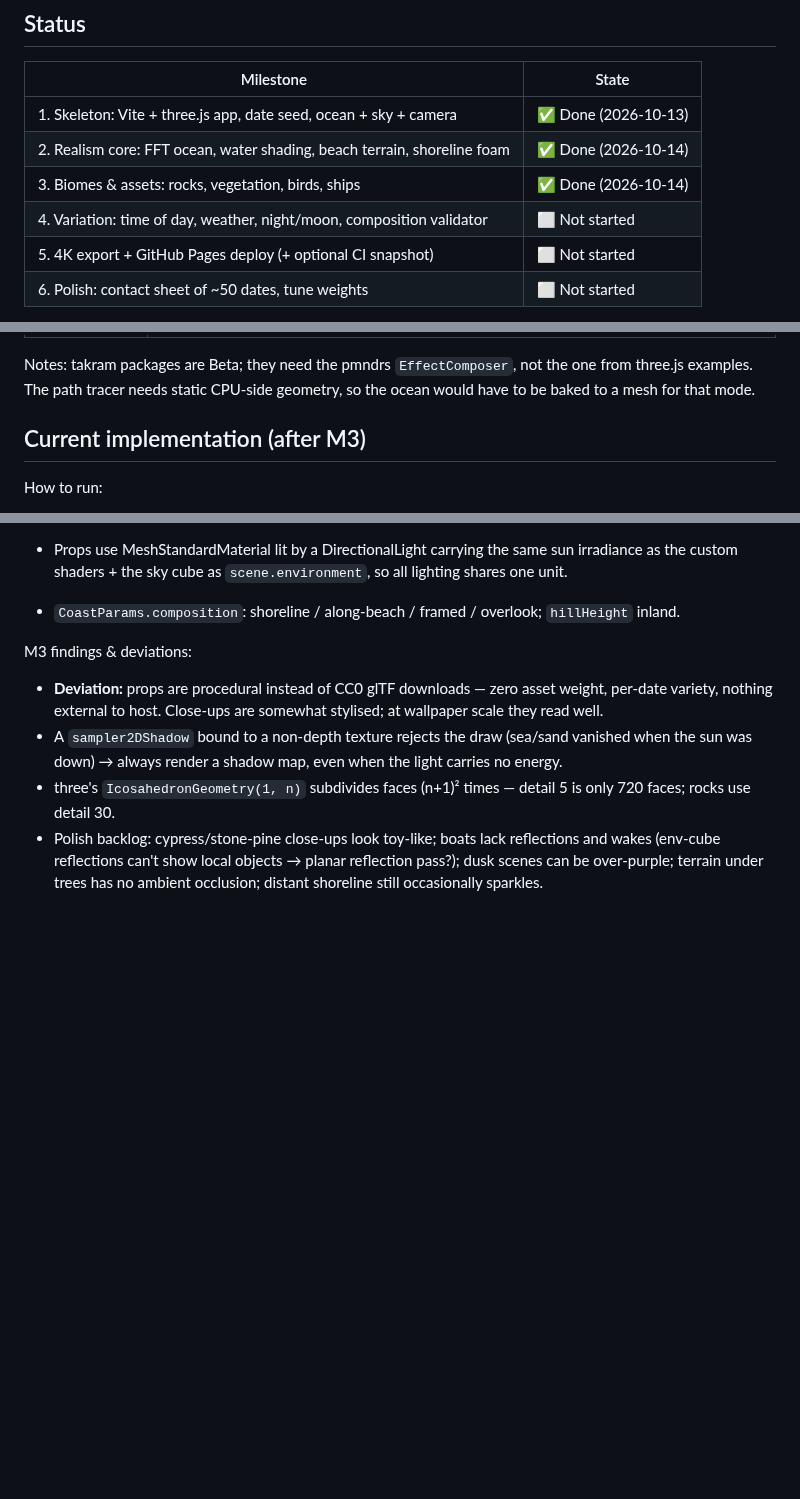
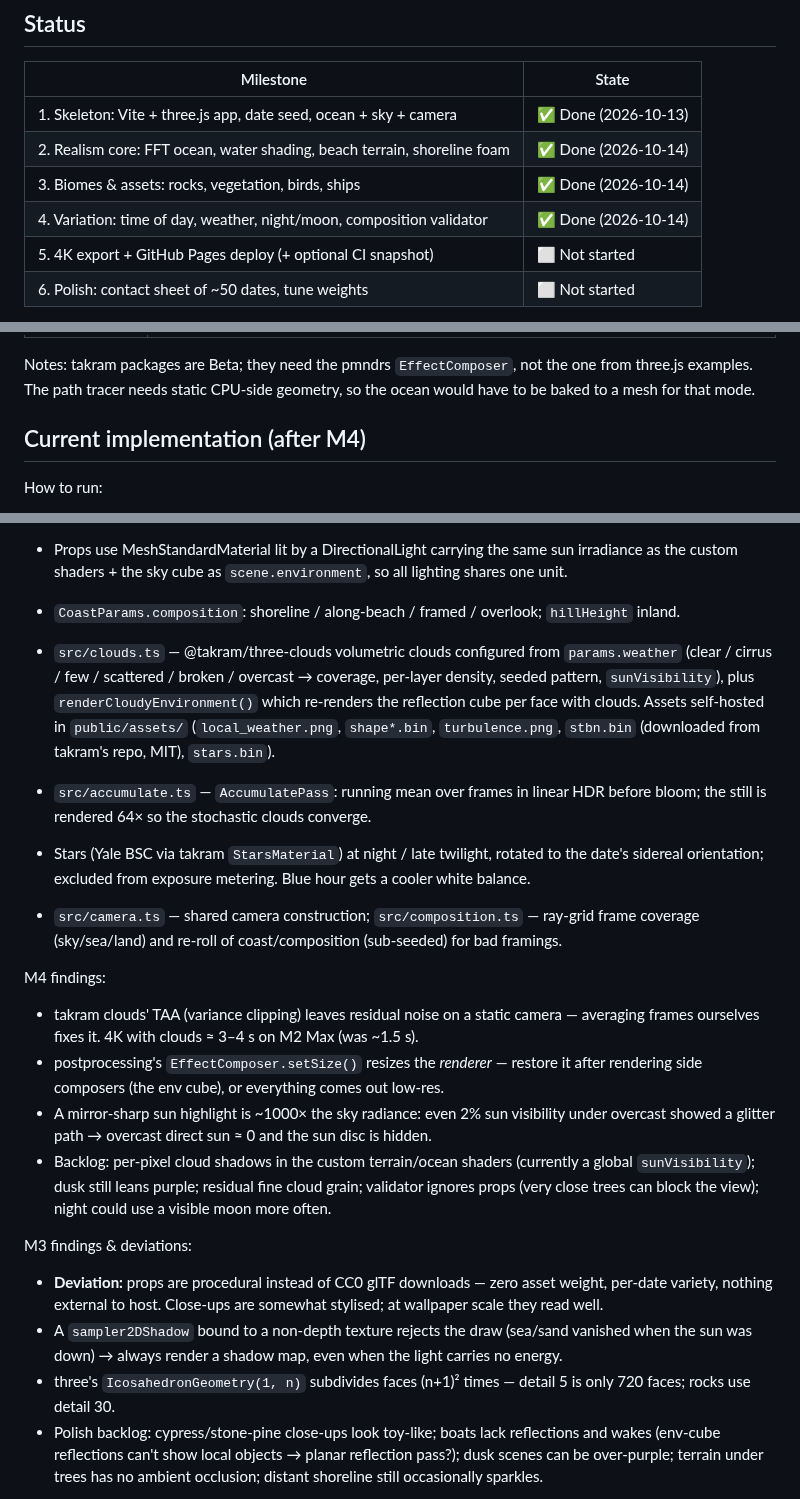
Before and after one commit to grandma67/amazing_sea_wallpaper, a Markdown page: PLAN.md, 3 parts joined by grey strips. Rendered like a GitHub page; blank space fills up the shorter version.

Commit message:
Mark milestone 4 done in plan
Document clouds, accumulation, stars and the composition validator, the
gotchas found (TAA residual noise, composer resizing the renderer, sun
glitter under overcast) and the remaining backlog.

Co-Authored-By: Claude Opus 5.5 <noreply@anthropic.com>

```diff
--- a/PLAN.md
+++ b/PLAN.md
@@ -11,7 +11,7 @@ time of day, sun/moon position, weather, vegetation, rocks, birds and ships.
 | 1. Skeleton: Vite + three.js app, date seed, ocean + sky + camera | ✅ Done (2026-10-13) |
 | 2. Realism core: FFT ocean, water shading, beach terrain, shoreline foam | ✅ Done (2026-10-14) |
 | 3. Biomes & assets: rocks, vegetation, birds, ships | ✅ Done (2026-10-14) |
-| 4. Variation: time of day, weather, night/moon, composition validator | ⬜ Not started |
+| 4. Variation: time of day, weather, night/moon, composition validator | ✅ Done (2026-10-14) |
 | 5. 4K export + GitHub Pages deploy (+ optional CI snapshot) | ⬜ Not started |
 | 6. Polish: contact sheet of ~50 dates, tune weights | ⬜ Not started |
 
@@ -51,7 +51,7 @@ Notes: takram packages are Beta; they need the pmndrs `EffectComposer`, not the
 three.js examples. The path tracer needs static CPU-side geometry, so the ocean would have
 to be baked to a mesh for that mode.
 
-## Current implementation (after M3)
+## Current implementation (after M4)
 
 How to run:
 - `npm run dev` → open the printed URL. `?date=YYYY-MM-DD` picks a day; `?w=1920&h=1080`
@@ -121,6 +121,30 @@ M1 findings:
 - Props use MeshStandardMaterial lit by a DirectionalLight carrying the same sun irradiance as
   the custom shaders + the sky cube as `scene.environment`, so all lighting shares one unit.
 - `CoastParams.composition`: shoreline / along-beach / framed / overlook; `hillHeight` inland.
+
+- `src/clouds.ts` — @takram/three-clouds volumetric clouds configured from `params.weather`
+  (clear / cirrus / few / scattered / broken / overcast → coverage, per-layer density,
+  seeded pattern, `sunVisibility`), plus `renderCloudyEnvironment()` which re-renders the
+  reflection cube per face with clouds. Assets self-hosted in `public/assets/`
+  (`local_weather.png`, `shape*.bin`, `turbulence.png`, `stbn.bin` (downloaded from takram's
+  repo, MIT), `stars.bin`).
+- `src/accumulate.ts` — `AccumulatePass`: running mean over frames in linear HDR before bloom;
+  the still is rendered 64× so the stochastic clouds converge.
+- Stars (Yale BSC via takram `StarsMaterial`) at night / late twilight, rotated to the date's
+  sidereal orientation; excluded from exposure metering. Blue hour gets a cooler white balance.
+- `src/camera.ts` — shared camera construction; `src/composition.ts` — ray-grid frame coverage
+  (sky/sea/land) and re-roll of coast/composition (sub-seeded) for bad framings.
+
+M4 findings:
+- takram clouds' TAA (variance clipping) leaves residual noise on a static camera — averaging
+  frames ourselves fixes it. 4K with clouds ≈ 3–4 s on M2 Max (was ~1.5 s).
+- postprocessing's `EffectComposer.setSize()` resizes the *renderer* — restore it after
+  rendering side composers (the env cube), or everything comes out low-res.
+- A mirror-sharp sun highlight is ~1000× the sky radiance: even 2% sun visibility under
+  overcast showed a glitter path → overcast direct sun ≈ 0 and the sun disc is hidden.
+- Backlog: per-pixel cloud shadows in the custom terrain/ocean shaders (currently a global
+  `sunVisibility`); dusk still leans purple; residual fine cloud grain; validator ignores
+  props (very close trees can block the view); night could use a visible moon more often.
 
 M3 findings & deviations:
 - **Deviation:** props are procedural instead of CC0 glTF downloads — zero asset weight,
```
Also changed, not shown: other parts of PLAN.md (+2 -0 lines).
